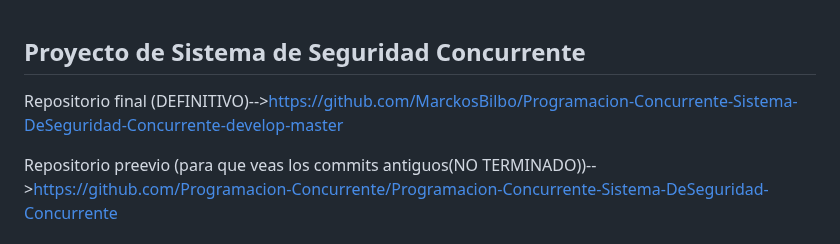
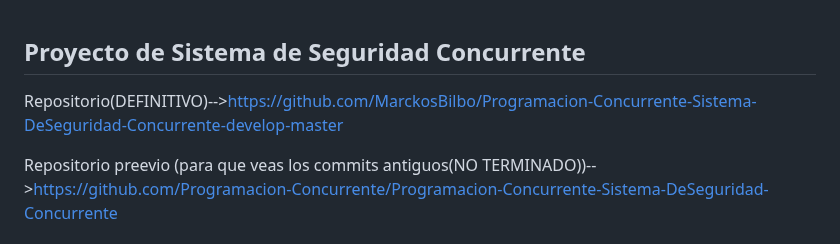
Before and after one commit to MarckosBilbo/Programacion-Concurrente-Sistema-DeSeguridad-Concurrente-develop-master, a Markdown page: README.md, the part around the change. Drawn GitHub-style.

```diff
--- a/README.md
+++ b/README.md
@@ -1,6 +1,6 @@
 ## Proyecto de Sistema de Seguridad Concurrente
 
-Repositorio final (DEFINITIVO)-->https://github.com/MarckosBilbo/Programacion-Concurrente-Sistema-DeSeguridad-Concurrente-develop-master
+Repositorio(DEFINITIVO)-->https://github.com/MarckosBilbo/Programacion-Concurrente-Sistema-DeSeguridad-Concurrente-develop-master
 
 Repositorio preevio (para que veas los commits antiguos(NO TERMINADO))-->https://github.com/Programacion-Concurrente/Programacion-Concurrente-Sistema-DeSeguridad-Concurrente
 
```
